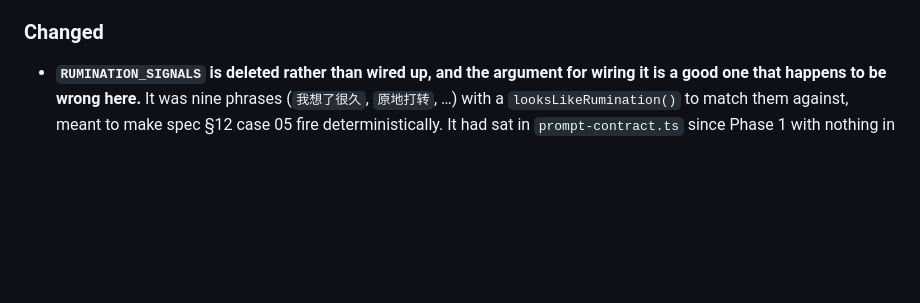
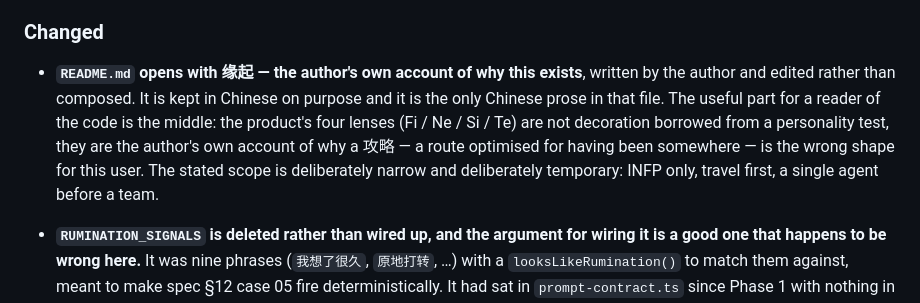
Before and after one commit to cakeliang-cc/Eunoia, a Markdown page: CHANGELOG.md, the part around the change. Rendered like a GitHub page; blank space fills up the shorter version.

```diff
--- a/CHANGELOG.md
+++ b/CHANGELOG.md
@@ -138,6 +138,15 @@ project evolved without reading the full diff history.
   again, so the drawer has a fallback rather than a blank row.
 
 ### Changed
+
+- **`README.md` opens with 缘起 — the author's own account of why this exists**,
+  written by the author and edited rather than composed. It is kept in Chinese on
+  purpose and it is the only Chinese prose in that file. The useful part for a
+  reader of the code is the middle: the product's four lenses (Fi / Ne / Si / Te)
+  are not decoration borrowed from a personality test, they are the author's own
+  account of why a 攻略 — a route optimised for having been somewhere — is the
+  wrong shape for this user. The stated scope is deliberately narrow and
+  deliberately temporary: INFP only, travel first, a single agent before a team.
 
 - **`RUMINATION_SIGNALS` is deleted rather than wired up, and the argument for
   wiring it is a good one that happens to be wrong here.** It was nine phrases
```
Also changed, not shown: README.md (+20 -0 lines).
